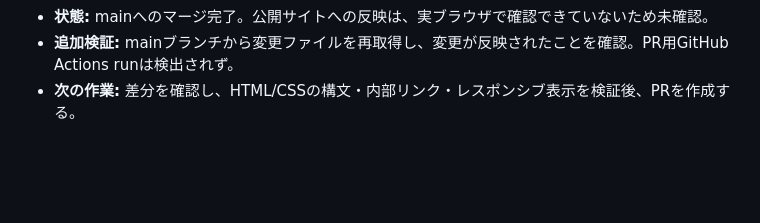
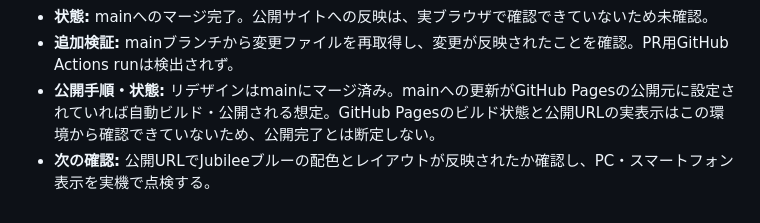
Before and after one commit to teruluce/disney-discovery, a Markdown page: docs/AI_WORK_LOG.md, the part around the change. Drawn GitHub-style; blank space fills up the shorter version.

Commit message:
Clarify deployment verification status in AI work log

```diff
--- a/docs/AI_WORK_LOG.md
+++ b/docs/AI_WORK_LOG.md
@@ -375,4 +375,5 @@
 - **マージ:** 2026-10-12、PR #16をsquash merge。マージコミット: https://github.com/teruluce/disney-discovery/commit/afd48a41d6daf68e3e94f633422bc324c163b49d
 - **状態:** mainへのマージ完了。公開サイトへの反映は、実ブラウザで確認できていないため未確認。
 - **追加検証:** mainブランチから変更ファイルを再取得し、変更が反映されたことを確認。PR用GitHub Actions runは検出されず。
-- **次の作業:** 差分を確認し、HTML/CSSの構文・内部リンク・レスポンシブ表示を検証後、PRを作成する。
+- **公開手順・状態:** リデザインはmainにマージ済み。mainへの更新がGitHub Pagesの公開元に設定されていれば自動ビルド・公開される想定。GitHub Pagesのビルド状態と公開URLの実表示はこの環境から確認できていないため、公開完了とは断定しない。
+- **次の確認:** 公開URLでJubileeブルーの配色とレイアウトが反映されたか確認し、PC・スマートフォン表示を実機で点検する。
```
